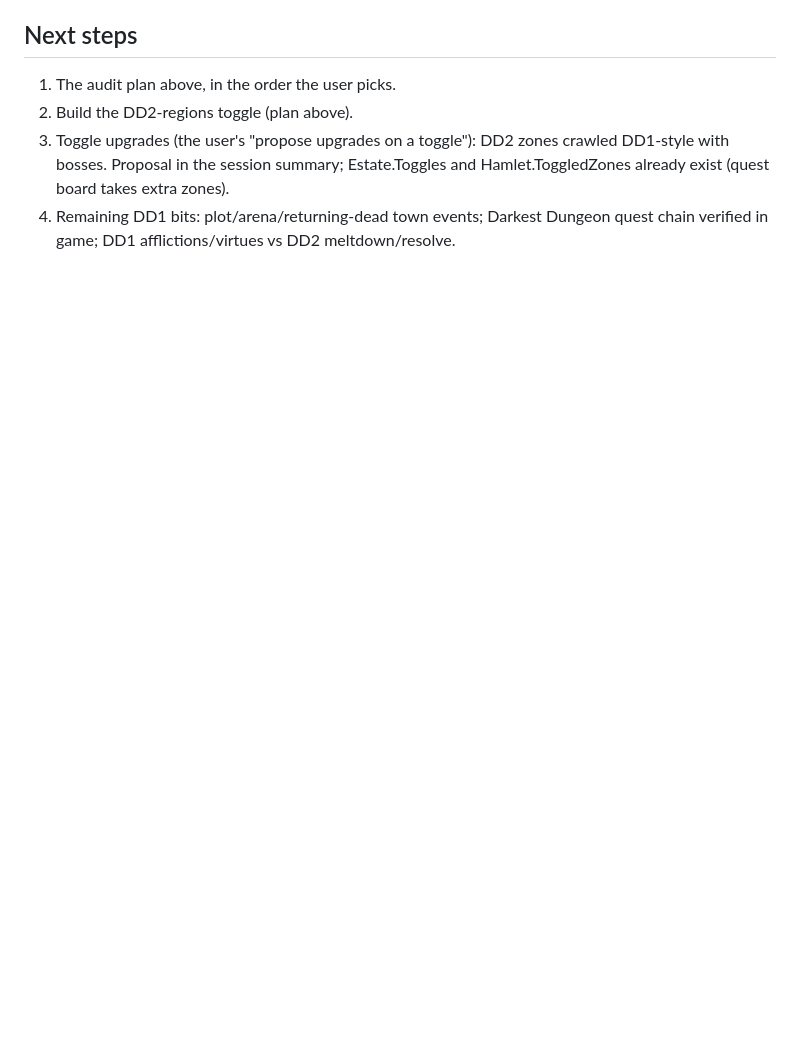
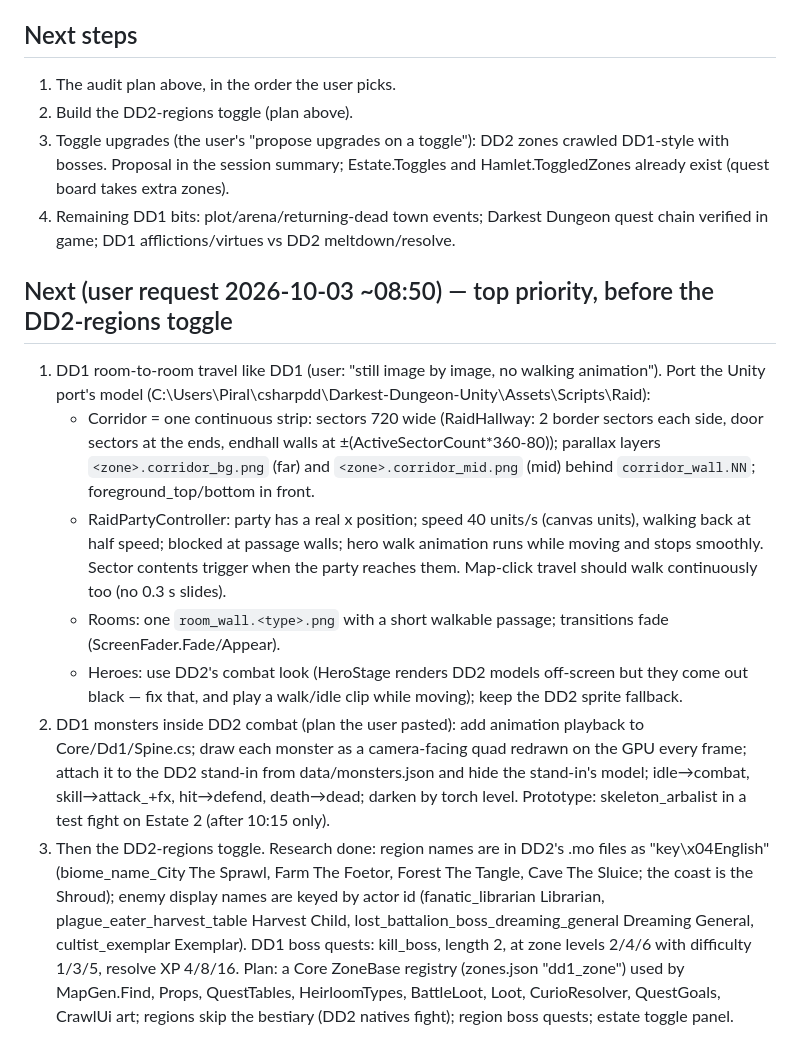
Before and after one commit to Stephane-Dedu/Darkest2in1, a Markdown page: MODLOG.md, the part around the change. GitHub-like rendering; blank space fills up the shorter version.

Commit message:
MODLOG: plan for DD1 corridor walking, DD1 monster animations in combat, regions toggle
Co-Authored-By: Claude Opus 5.5 <noreply@anthropic.com>

```diff
--- a/MODLOG.md
+++ b/MODLOG.md
@@ -352,3 +352,27 @@ Feasibility notes (decomp):
    the session summary; Estate.Toggles and Hamlet.ToggledZones already exist (quest board takes extra zones).
 2. Remaining DD1 bits: plot/arena/returning-dead town events; Darkest Dungeon quest chain verified in game; DD1
    afflictions/virtues vs DD2 meltdown/resolve.
+
+## Next (user request 2026-10-03 ~08:50) — top priority, before the DD2-regions toggle
+1. DD1 room-to-room travel like DD1 (user: "still image by image, no walking animation"). Port the Unity port's
+   model (C:\Users\Piral\csharpdd\Darkest-Dungeon-Unity\Assets\Scripts\Raid):
+   - Corridor = one continuous strip: sectors 720 wide (RaidHallway: 2 border sectors each side, door sectors at the
+     ends, endhall walls at ±(ActiveSectorCount*360-80)); parallax layers `<zone>.corridor_bg.png` (far) and
+     `<zone>.corridor_mid.png` (mid) behind `corridor_wall.NN`; foreground_top/bottom in front.
+   - RaidPartyController: party has a real x position; speed 40 units/s (canvas units), walking back at half speed;
+     blocked at passage walls; hero walk animation runs while moving and stops smoothly. Sector contents trigger
+     when the party reaches them. Map-click travel should walk continuously too (no 0.3 s slides).
+   - Rooms: one `room_wall.<type>.png` with a short walkable passage; transitions fade (ScreenFader.Fade/Appear).
+   - Heroes: use DD2's combat look (HeroStage renders DD2 models off-screen but they come out black — fix that,
+     and play a walk/idle clip while moving); keep the DD2 sprite fallback.
+2. DD1 monsters inside DD2 combat (plan the user pasted): add animation playback to Core/Dd1/Spine.cs; draw each
+   monster as a camera-facing quad redrawn on the GPU every frame; attach it to the DD2 stand-in from
+   data/monsters.json and hide the stand-in's model; idle→combat, skill→attack_<skill>+fx, hit→defend, death→dead;
+   darken by torch level. Prototype: skeleton_arbalist in a test fight on Estate 2 (after 10:15 only).
+3. Then the DD2-regions toggle. Research done: region names are in DD2's .mo files as "key\x04English"
+   (biome_name_City The Sprawl, Farm The Foetor, Forest The Tangle, Cave The Sluice; the coast is the Shroud);
+   enemy display names are keyed by actor id (fanatic_librarian Librarian, plague_eater_harvest_table Harvest Child,
+   lost_battalion_boss_dreaming_general Dreaming General, cultist_exemplar Exemplar). DD1 boss quests: kill_boss,
+   length 2, at zone levels 2/4/6 with difficulty 1/3/5, resolve XP 4/8/16. Plan: a Core ZoneBase registry
+   (zones.json "dd1_zone") used by MapGen.Find, Props, QuestTables, HeirloomTypes, BattleLoot, Loot, CurioResolver,
+   QuestGoals, CrawlUi art; regions skip the bestiary (DD2 natives fight); region boss quests; estate toggle panel.
```
